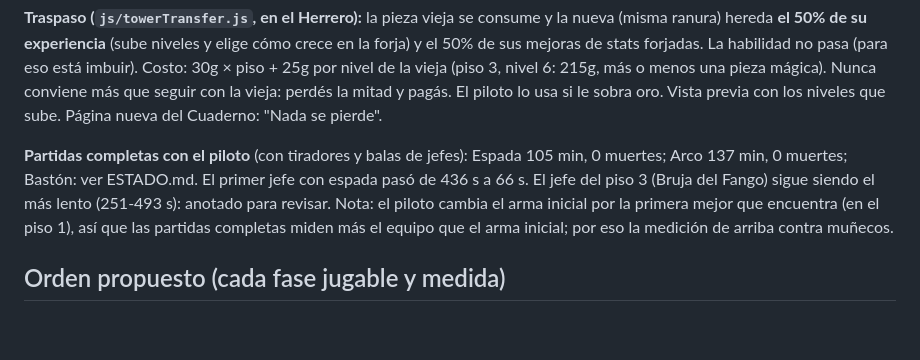
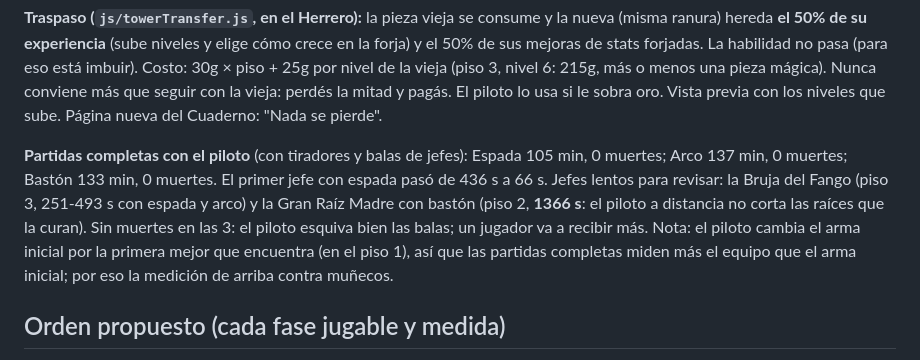
Before and after one commit to matiaslcsm-rgb/custon-hero-chaos, a Markdown page: docs/REWORK.md, the part around the change. GitHub-like rendering; blank space fills up the shorter version.

Commit message:
Mediciones del Bastón y jefes lentos con el piloto anotados (REWORK.md §8, ESTADO.md)
Co-Authored-By: Claude Opus 5.5 <noreply@anthropic.com>

```diff
--- a/docs/REWORK.md
+++ b/docs/REWORK.md
@@ -265,8 +265,9 @@ menos una pieza mágica). Nunca conviene más que seguir con la vieja: perdés l
 sobra oro. Vista previa con los niveles que sube. Página nueva del Cuaderno: "Nada se pierde".
 
 **Partidas completas con el piloto** (con tiradores y balas de jefes): Espada 105 min, 0 muertes; Arco 137 min, 0
-muertes; Bastón: ver ESTADO.md. El primer jefe con espada pasó de 436 s a 66 s. El jefe del piso 3 (Bruja del Fango)
-sigue siendo el más lento (251-493 s): anotado para revisar. Nota: el piloto cambia el arma inicial por la primera
+muertes; Bastón 133 min, 0 muertes. El primer jefe con espada pasó de 436 s a 66 s. Jefes lentos para revisar: la Bruja
+del Fango (piso 3, 251-493 s con espada y arco) y la Gran Raíz Madre con bastón (piso 2, **1366 s**: el piloto a distancia
+no corta las raíces que la curan). Sin muertes en las 3: el piloto esquiva bien las balas; un jugador va a recibir más. Nota: el piloto cambia el arma inicial por la primera
 mejor que encuentra (en el piso 1), así que las partidas completas miden más el equipo que el arma inicial; por eso
 la medición de arriba contra muñecos.
 
```
Also changed, not shown: docs/ESTADO.md (+3 -2 lines).
